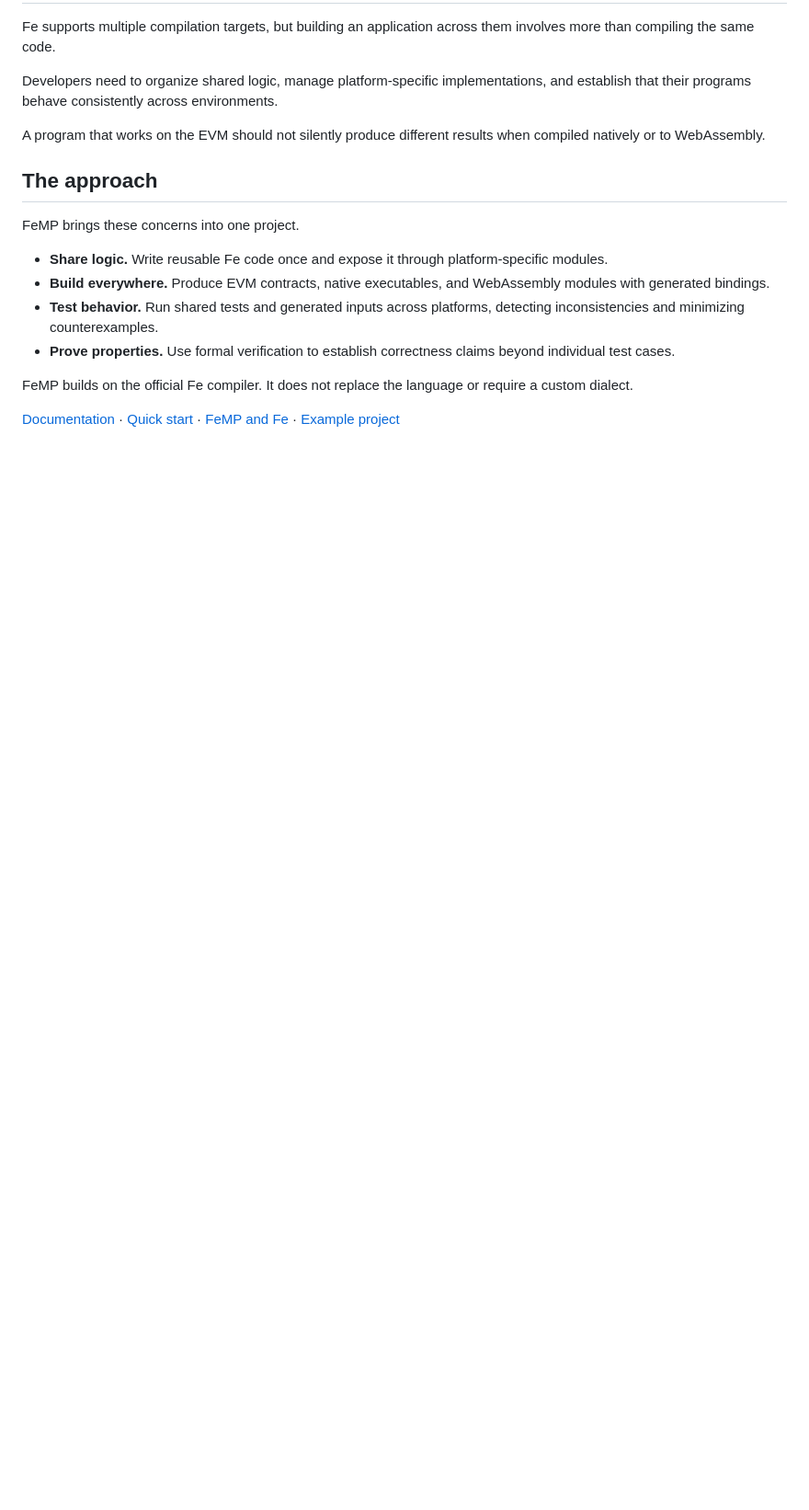
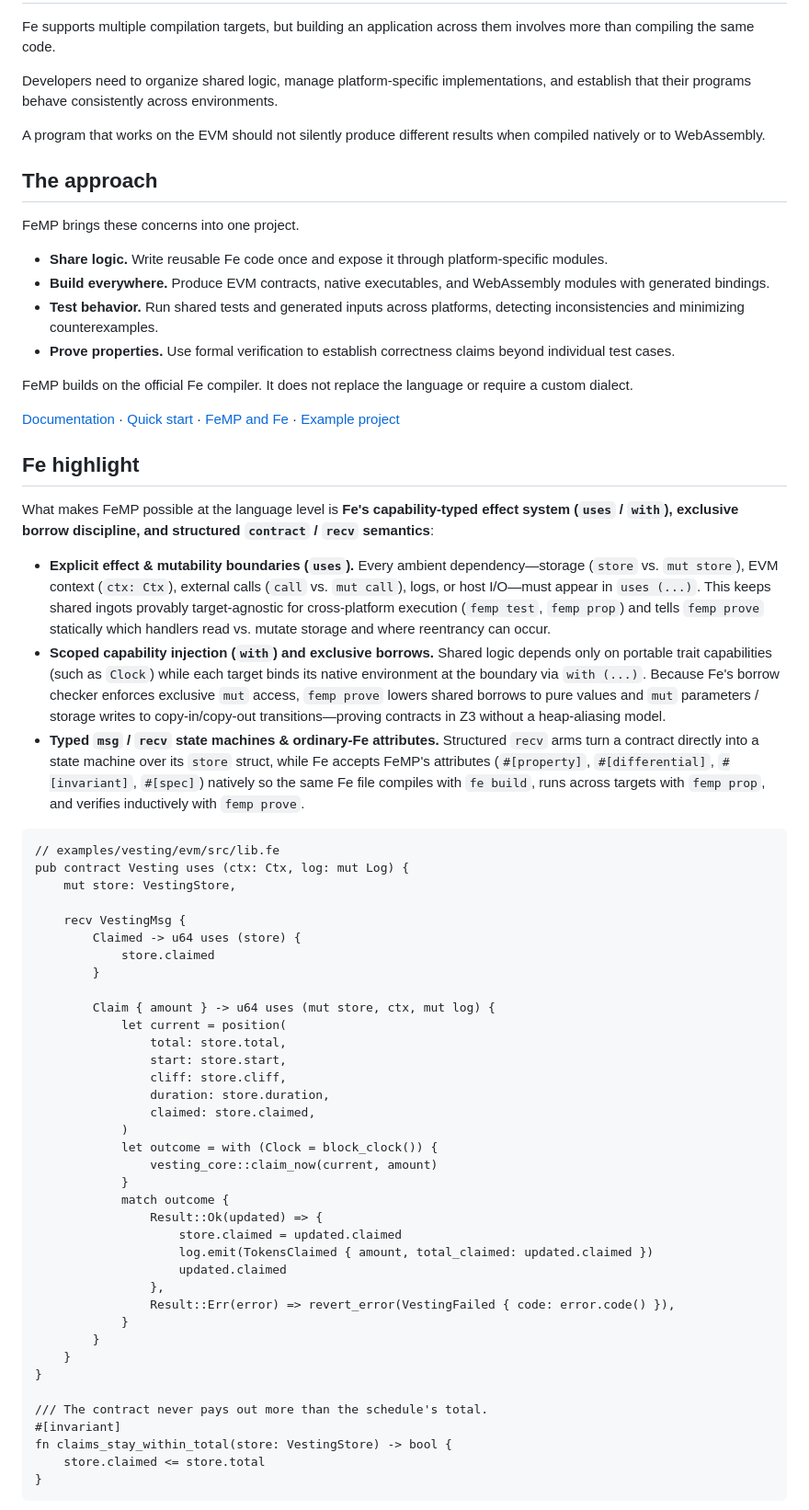
Before and after one commit to emeieiron/femp, a Markdown page: README.md, the part around one of its changes. Shown at 92% size. Rendered like a GitHub page; blank space fills up the shorter version.

Commit message:
docs: update README

````diff
--- a/README.md
+++ b/README.md
@@ -31,3 +31,65 @@ dialect.
 
 [Documentation](https://emeieiron.github.io/femp/) · [Quick start](docs/quick-start.md) ·
 [FeMP and Fe](docs/fe-and-femp.md) · [Example project](examples/vesting)
+
+## Fe highlight
+
+What makes FeMP possible at the language level is **Fe's capability-typed effect system
+(`uses` / `with`), exclusive borrow discipline, and structured `contract` / `recv` semantics**:
+
+- **Explicit effect & mutability boundaries (`uses`).** Every ambient dependency—storage
+  (`store` vs. `mut store`), EVM context (`ctx: Ctx`), external calls (`call` vs. `mut call`),
+  logs, or host I/O—must appear in `uses (...)`. This keeps shared ingots provably target-agnostic
+  for cross-platform execution (`femp test`, `femp prop`) and tells `femp prove` statically which
+  handlers read vs. mutate storage and where reentrancy can occur.
+- **Scoped capability injection (`with`) and exclusive borrows.** Shared logic depends only on
+  portable trait capabilities (such as `Clock`) while each target binds its native environment at
+  the boundary via `with (...)`. Because Fe's borrow checker enforces exclusive `mut` access,
+  `femp prove` lowers shared borrows to pure values and `mut` parameters / storage writes to
+  copy-in/copy-out transitions—proving contracts in Z3 without a heap-aliasing model.
+- **Typed `msg` / `recv` state machines & ordinary-Fe attributes.** Structured `recv` arms turn
+  a contract directly into a state machine over its `store` struct, while Fe accepts FeMP's
+  attributes (`#[property]`, `#[differential]`, `#[invariant]`, `#[spec]`) natively so the same
+  Fe file compiles with `fe build`, runs across targets with `femp prop`, and verifies inductively
+  with `femp prove`.
+
+```fe
+// examples/vesting/evm/src/lib.fe
+pub contract Vesting uses (ctx: Ctx, log: mut Log) {
+    mut store: VestingStore,
+
+    recv VestingMsg {
+        Claimed -> u64 uses (store) {
+            store.claimed
+        }
+
+        Claim { amount } -> u64 uses (mut store, ctx, mut log) {
+            let current = position(
+                total: store.total,
+                start: store.start,
+                cliff: store.cliff,
+                duration: store.duration,
+                claimed: store.claimed,
+            )
+            let outcome = with (Clock = block_clock()) {
+                vesting_core::claim_now(current, amount)
+            }
+            match outcome {
+                Result::Ok(updated) => {
+                    store.claimed = updated.claimed
+                    log.emit(TokensClaimed { amount, total_claimed: updated.claimed })
+                    updated.claimed
+                },
+                Result::Err(error) => revert_error(VestingFailed { code: error.code() }),
+            }
+        }
+    }
+}
+
+/// The contract never pays out more than the schedule's total.
+#[invariant]
+fn claims_stay_within_total(store: VestingStore) -> bool {
+    store.claimed <= store.total
+}
+```
+
````
Also changed, not shown: other parts of README.md (+7 -0 lines), docs/arch.jpg (added).
